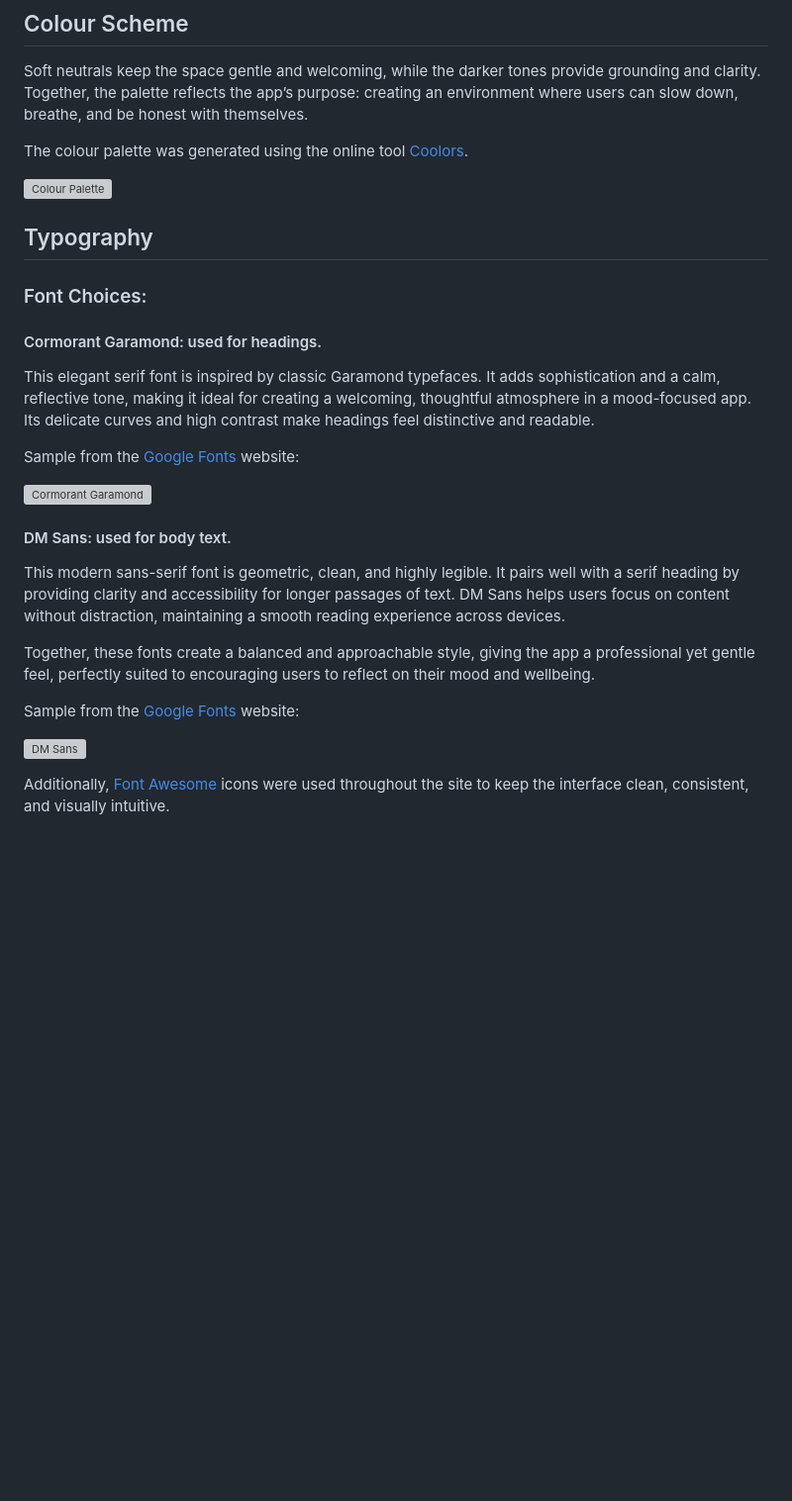
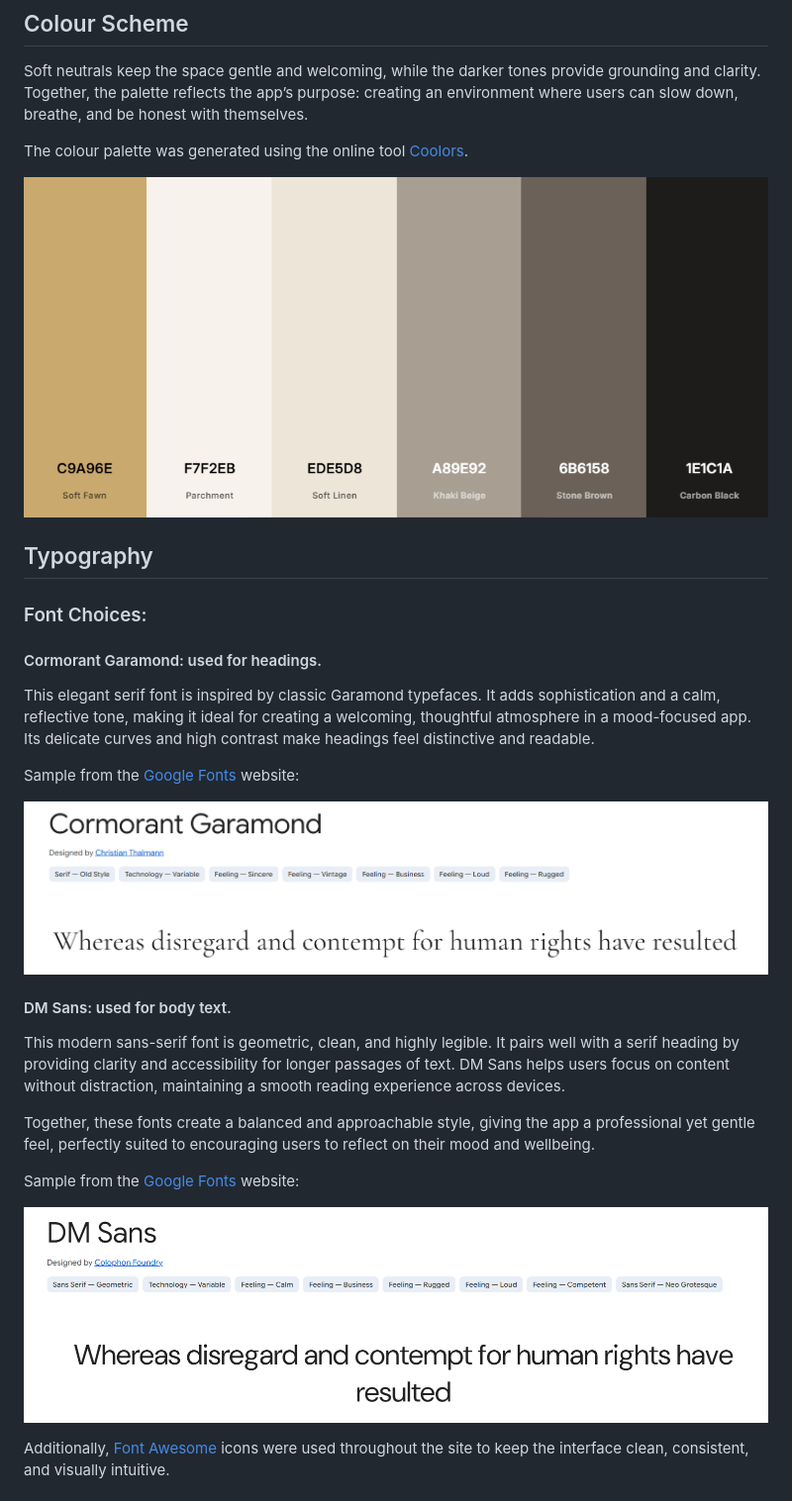
Before and after one commit to JaimeHyland/the-quiet-loud, a Markdown page: README.md, the part around one of its changes. Shown at 99% size. Rendered like a GitHub page; blank space fills up the shorter version; grey boxes are pictures that could not be loaded.

```diff
--- a/README.md
+++ b/README.md
@@ -28,7 +28,7 @@ Soft neutrals keep the space gentle and welcoming, while the darker tones provid
 
 The colour palette was generated using the online tool [Coolors](https://coolors.co/c9a96e-f7f2eb-ede5d8-a89e92-6b6158-1e1c1a).
 
-![Colour Palette](frontend/docs/colour_scheme.png)
+![Colour Palette](documentation/images/colour_scheme.png)
 
 ## Typography
 
@@ -39,7 +39,7 @@ This elegant serif font is inspired by classic Garamond typefaces. It adds sophi
 
 Sample from the [Google Fonts](https://fonts.google.com/specimen/Cormorant+Garamond) website:
 
-![Cormorant Garamond](frontend/docs/cormorant-garamond.png)
+![Cormorant Garamond](documentation/images/cormorant-garamond.png)
 
 #### DM Sans: used for body text.
 This modern sans-serif font is geometric, clean, and highly legible. It pairs well with a serif heading by providing clarity and accessibility for longer passages of text. DM Sans helps users focus on content without distraction, maintaining a smooth reading experience across devices.
@@ -48,6 +48,6 @@ Together, these fonts create a balanced and approachable style, giving the app a
 
 Sample from the [Google Fonts](https://fonts.google.com/specimen/DM+Sans) website:
 
-![DM Sans](frontend/docs/dm-sans-font.png)
+![DM Sans](documentation/images/dm-sans-font.png)
 
 Additionally, [Font Awesome](https://fontawesome.com/) icons were used throughout the site to keep the interface clean, consistent, and visually intuitive.
```
Also changed, not shown: other parts of README.md (+11 -0 lines).
